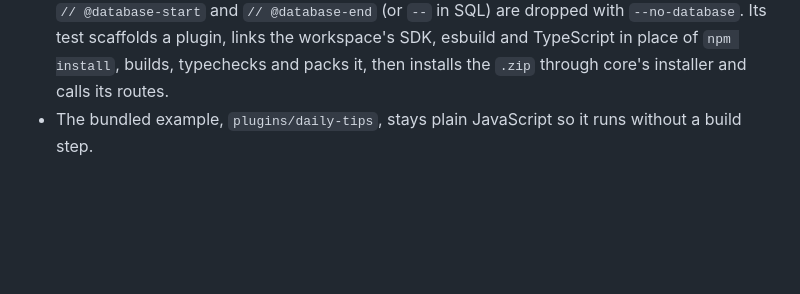
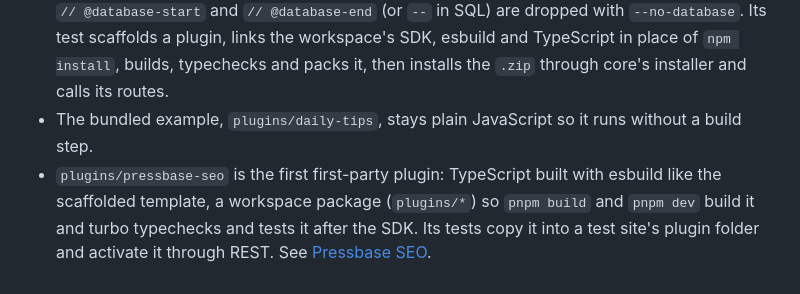
Before and after one commit to WarnHack-Technologies-Private-Limited/pressbase, a Markdown page: docs/development/writing-plugins.md, the part around the change. GitHub-like rendering; blank space fills up the shorter version.

Commit message:
Pressbase SEO: README and plugin docs
Co-Authored-By: Claude Opus 5.5 <noreply@anthropic.com>

```diff
--- a/docs/development/writing-plugins.md
+++ b/docs/development/writing-plugins.md
@@ -75,3 +75,4 @@ Your `tsconfig.json` needs `"moduleResolution": "Bundler"` (or `NodeNext`) and N
 - `packages/plugin-sdk`: `pnpm --filter @pressbase/plugin-sdk build` regenerates `src/core.generated.d.ts` from `apps/core/src/plugins/sdk-types.ts` and compiles `dist/`. Turbo runs it before the SDK's typecheck and the scaffolder's tests. When you add a type plugins need, export it from `sdk-types.ts`; when a core module starts declaring hooks, add an `export type {} from …` line there (the build tells you).
 - `packages/create-pressbase-plugin`: the template is in `template/` with `__PLUGIN_SLUG__`, `__PLUGIN_TITLE__`, `__PLUGIN_DESCRIPTION__` and `__PLUGIN_PREFIX__` placeholders; lines between `// @database-start` and `// @database-end` (or `--` in SQL) are dropped with `--no-database`. Its test scaffolds a plugin, links the workspace's SDK, esbuild and TypeScript in place of `npm install`, builds, typechecks and packs it, then installs the `.zip` through core's installer and calls its routes.
 - The bundled example, `plugins/daily-tips`, stays plain JavaScript so it runs without a build step.
+- `plugins/pressbase-seo` is the first first-party plugin: TypeScript built with esbuild like the scaffolded template, a workspace package (`plugins/*`) so `pnpm build` and `pnpm dev` build it and turbo typechecks and tests it after the SDK. Its tests copy it into a test site's plugin folder and activate it through REST. See [Pressbase SEO](../architecture/seo-plugin.md).
```
Also changed, not shown: docs/architecture/plugins.md (+1 -1 lines), plugins/pressbase-seo/README.md (added, +80 -0 lines).
